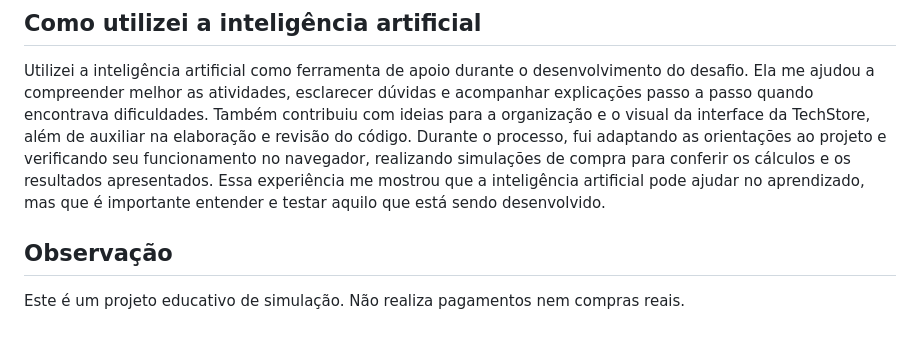
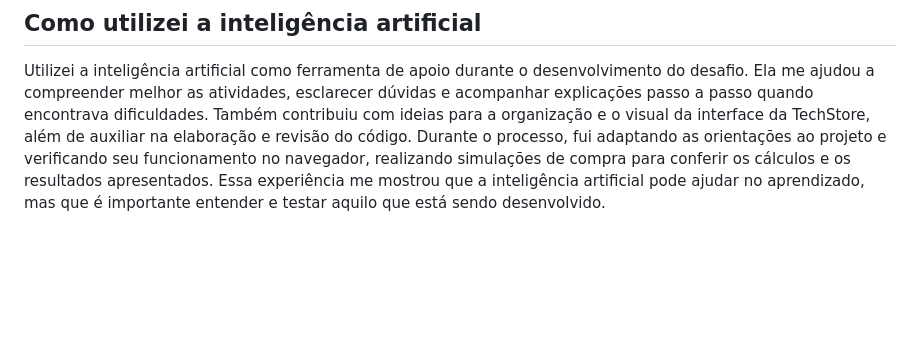
Before and after one commit to michaelmf1994-cpu/TechStore-Sua-Loja-de-Tecnologia-michael-Franco-Desenvolvimento-Mobile, a Markdown page: README.md, the part around the change. GitHub-like rendering; blank space fills up the shorter version.

Commit message:
Remove seção Observação do README

```diff
--- a/README.md
+++ b/README.md
@@ -77,7 +77,3 @@ Com esse desafio, tive a oportunidade de desenvolver meus primeiros conhecimento
 ## Como utilizei a inteligência artificial
 
 Utilizei a inteligência artificial como ferramenta de apoio durante o desenvolvimento do desafio. Ela me ajudou a compreender melhor as atividades, esclarecer dúvidas e acompanhar explicações passo a passo quando encontrava dificuldades. Também contribuiu com ideias para a organização e o visual da interface da TechStore, além de auxiliar na elaboração e revisão do código. Durante o processo, fui adaptando as orientações ao projeto e verificando seu funcionamento no navegador, realizando simulações de compra para conferir os cálculos e os resultados apresentados. Essa experiência me mostrou que a inteligência artificial pode ajudar no aprendizado, mas que é importante entender e testar aquilo que está sendo desenvolvido.
-
-## Observação
-
-Este é um projeto educativo de simulação. Não realiza pagamentos nem compras reais.
```
